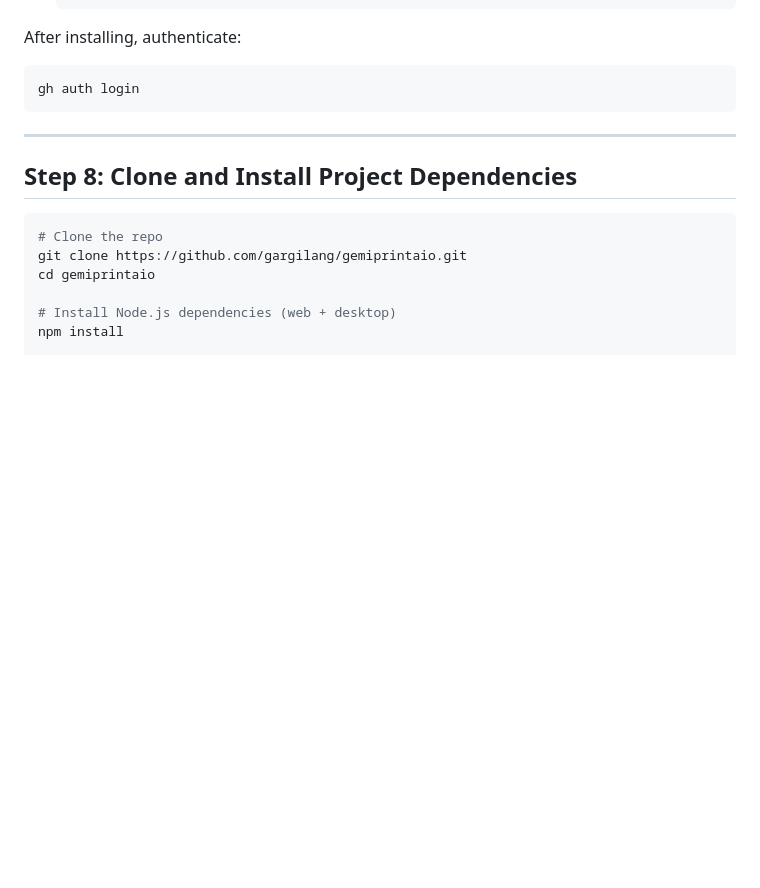
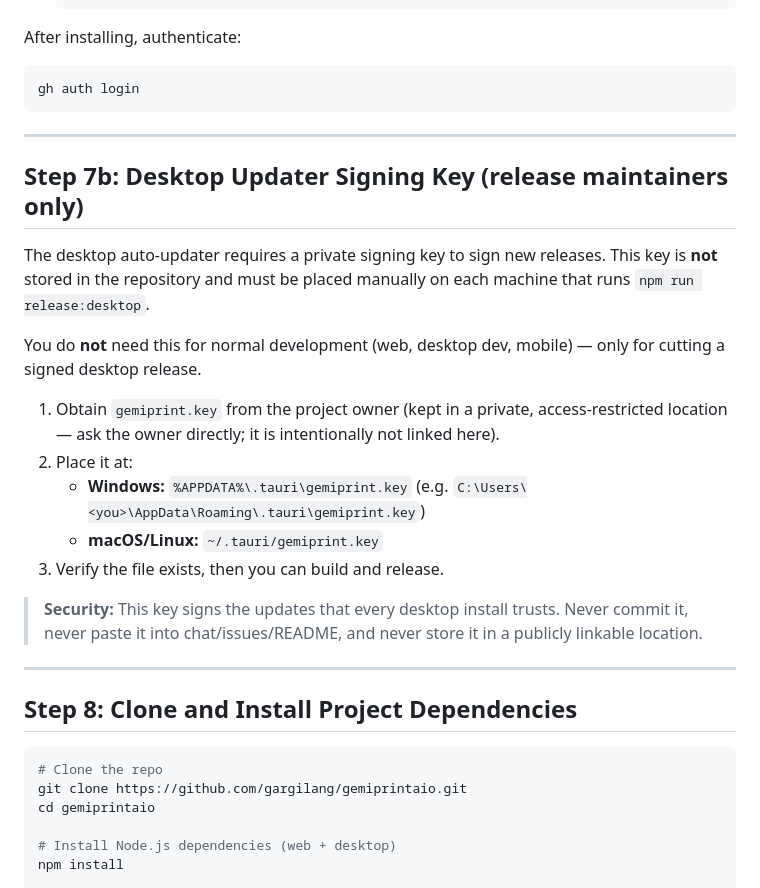
Before and after one commit to gargilang/gemiprintaio, a Markdown page: docs/SETUP.md, the part around the change. Drawn GitHub-style; blank space fills up the shorter version.

````diff
--- a/docs/SETUP.md
+++ b/docs/SETUP.md
@@ -193,6 +193,22 @@ gh auth login
 
 ---
 
+## Step 7b: Desktop Updater Signing Key (release maintainers only)
+
+The desktop auto-updater requires a private signing key to sign new releases. This key is **not** stored in the repository and must be placed manually on each machine that runs `npm run release:desktop`.
+
+You do **not** need this for normal development (web, desktop dev, mobile) — only for cutting a signed desktop release.
+
+1. Obtain `gemiprint.key` from the project owner (kept in a private, access-restricted location — ask the owner directly; it is intentionally not linked here).
+2. Place it at:
+   - **Windows:** `%APPDATA%\.tauri\gemiprint.key` (e.g. `C:\Users\<you>\AppData\Roaming\.tauri\gemiprint.key`)
+   - **macOS/Linux:** `~/.tauri/gemiprint.key`
+3. Verify the file exists, then you can build and release.
+
+> **Security:** This key signs the updates that every desktop install trusts. Never commit it, never paste it into chat/issues/README, and never store it in a publicly linkable location.
+
+---
+
 ## Step 8: Clone and Install Project Dependencies
 
 ```bash
````
Also changed, not shown: README.md (+3 -9 lines).
